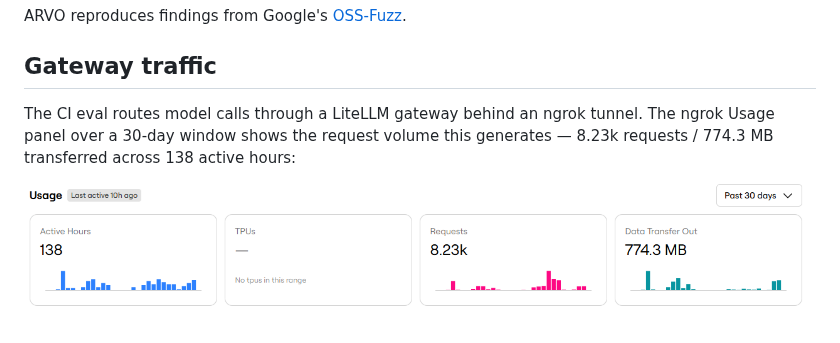
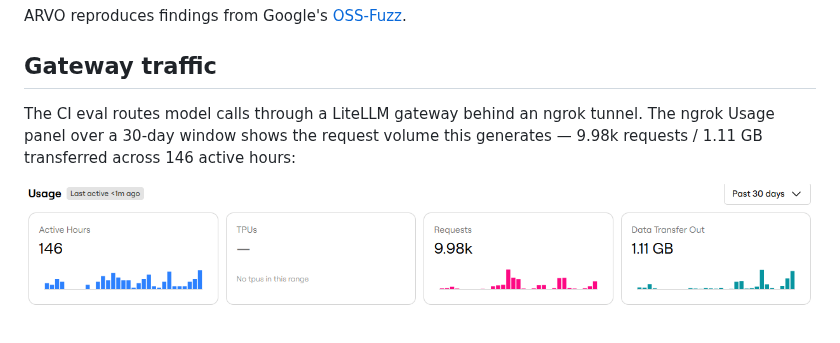
Before and after one commit to ElenaViewSynthesis/GymSIEGE, a Markdown page: README.md, the part around the change. GitHub-like rendering; pictures changed too: assets/ngrok_requests_cropped.png.

Commit message:
docs(assets): refresh the ngrok usage panel
30-day Usage panel after the repeats and ext25 runs: 146 active hours, 9.98k requests, 1.11 GB out. Cropped to the Usage cards only, so no endpoint URL or account details are shown.

```diff
--- a/README.md
+++ b/README.md
@@ -1627,6 +1627,6 @@ ARVO reproduces findings from Google's [OSS-Fuzz](https://github.com/google/oss-
 
 ## Gateway traffic
 
-The CI eval routes model calls through a LiteLLM gateway behind an ngrok tunnel. The ngrok Usage panel over a 30-day window shows the request volume this generates — 8.23k requests / 774.3 MB transferred across 138 active hours:
-
-![ngrok endpoint Usage panel over 30 days: 138 Active Hours, no TPUs, 8.23k Requests, and 774.3 MB Data Transfer Out, each with a daily sparkline](assets/ngrok_requests_cropped.png)
+The CI eval routes model calls through a LiteLLM gateway behind an ngrok tunnel. The ngrok Usage panel over a 30-day window shows the request volume this generates — 9.98k requests / 1.11 GB transferred across 146 active hours:
+
+![ngrok endpoint Usage panel over 30 days: 146 Active Hours, no TPUs, 9.98k Requests, and 1.11 GB Data Transfer Out, each with a daily sparkline](assets/ngrok_requests_cropped.png)
```
